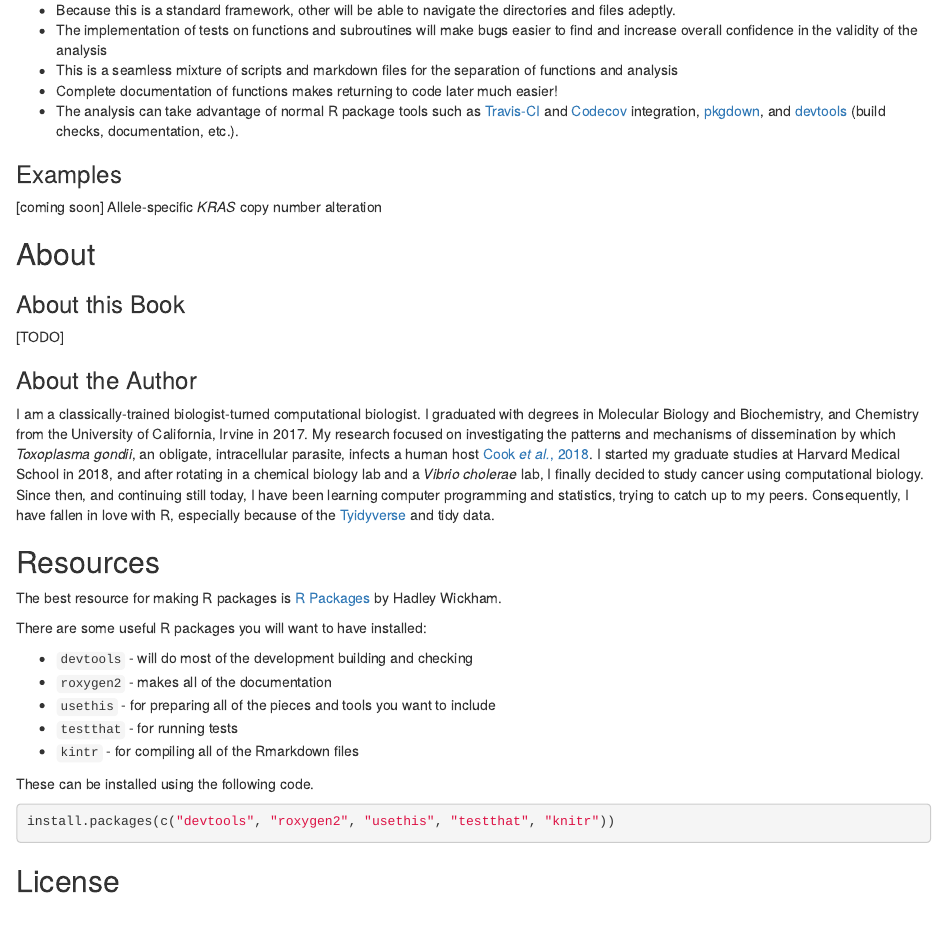
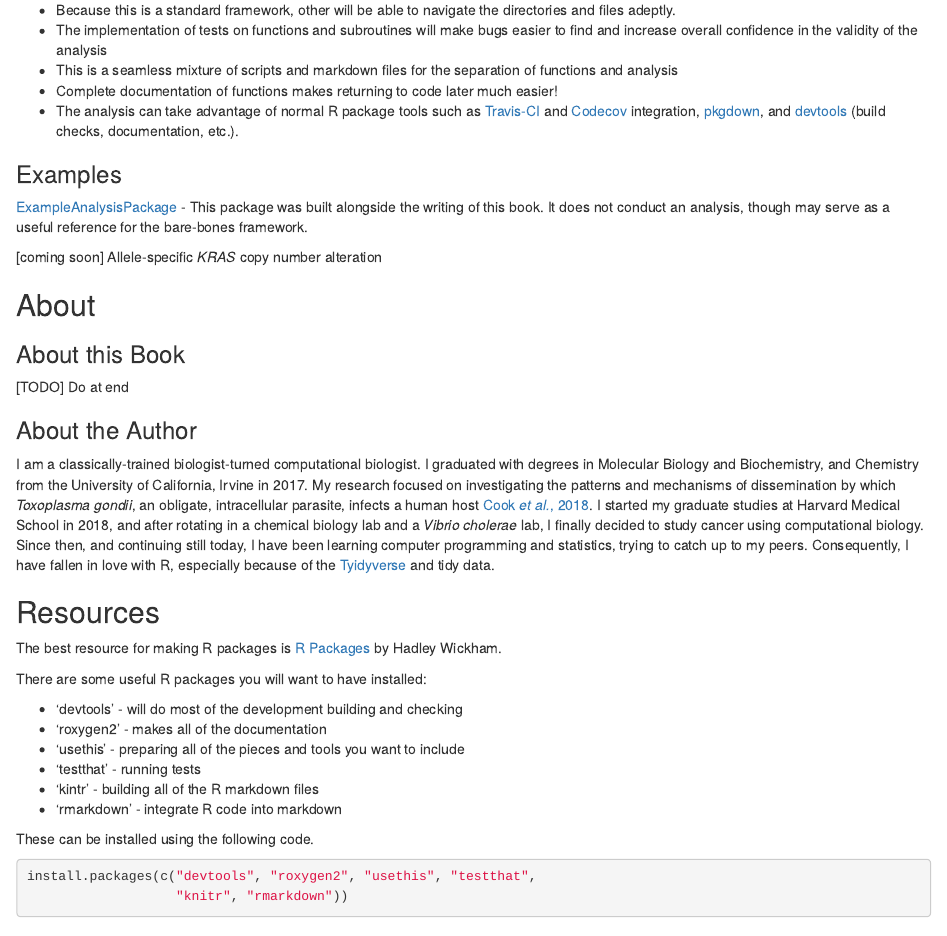
Before and after one commit to jhrcook/package-as-analysis, an R Markdown document (index.Rmd): the page in a window 1100 px wide, from 720 px down. Rendered offline with R 4.5, knitr and Pandoc, with nearby package versions; drawn as R Markdown's standard HTML page in place of the format the file asks for.

Commit message:
added rmarkdown as packge to install

````diff
--- a/index.Rmd
+++ b/index.Rmd
@@ -44,18 +44,19 @@ There are many advantages to using this framework. Here are just a few, though I
 
 ### Examples {-}
 
+[ExampleAnalysisPackage](https://github.com/jhrcook/ExampleAnalysisPackage) - This package was built alongside the writing of this book. It does not conduct an analysis, though may serve as a useful reference for the bare-bones framework.
+
 [coming soon] Allele-specific *KRAS* copy number alteration
 
 ## About {-}
 
 ### About this Book {-}
 
-[TODO]
+[TODO] Do at end
 
 ### About the Author {-}
 
 I am a classically-trained biologist-turned computational biologist. I graduated with degrees in Molecular Biology and Biochemistry, and Chemistry from the University of California, Irvine in 2017. My research focused on investigating the patterns and mechanisms of dissemination by which *Toxoplasma gondii*, an obligate, intracellular parasite, infects a human host [Cook *et al.*, 2018](https://www.ncbi.nlm.nih.gov/pubmed/29295815). I started my graduate studies at Harvard Medical School in 2018, and after rotating in a chemical biology lab and a *Vibrio cholerae* lab, I finally decided to study cancer using computational biology. Since then, and continuing still today, I have been learning computer programming and statistics, trying to catch up to my peers. Consequently, I have fallen in love with R, especially because of the [Tyidyverse](https://www.tidyverse.org) and tidy data.
-
 
 
 ## Resources {-}
@@ -64,16 +65,18 @@ The best resource for making R packages is [R Packages](https://r-pkgs.org/index
 
 There are some useful R packages you will want to have installed:
 
-* `devtools` - will do most of the development building and checking
-* `roxygen2` - makes all of the documentation
-* `usethis` - for preparing all of the pieces and tools you want to include
-* `testthat` - for running tests
-* `kintr` - for compiling all of the Rmarkdown files
+* 'devtools' - will do most of the development building and checking
+* 'roxygen2' - makes all of the documentation
+* 'usethis' - preparing all of the pieces and tools you want to include
+* 'testthat' - running tests
+* 'kintr' - building all of the R markdown files
+* 'rmarkdown' - integrate R code into markdown
 
 These can be installed using the following code.
 
 ```{r install_packages, eval = FALSE}
-install.packages(c("devtools", "roxygen2", "usethis", "testthat", "knitr"))
+install.packages(c("devtools", "roxygen2", "usethis", "testthat",
+                   "knitr", "rmarkdown"))
 ```
 
 
````
